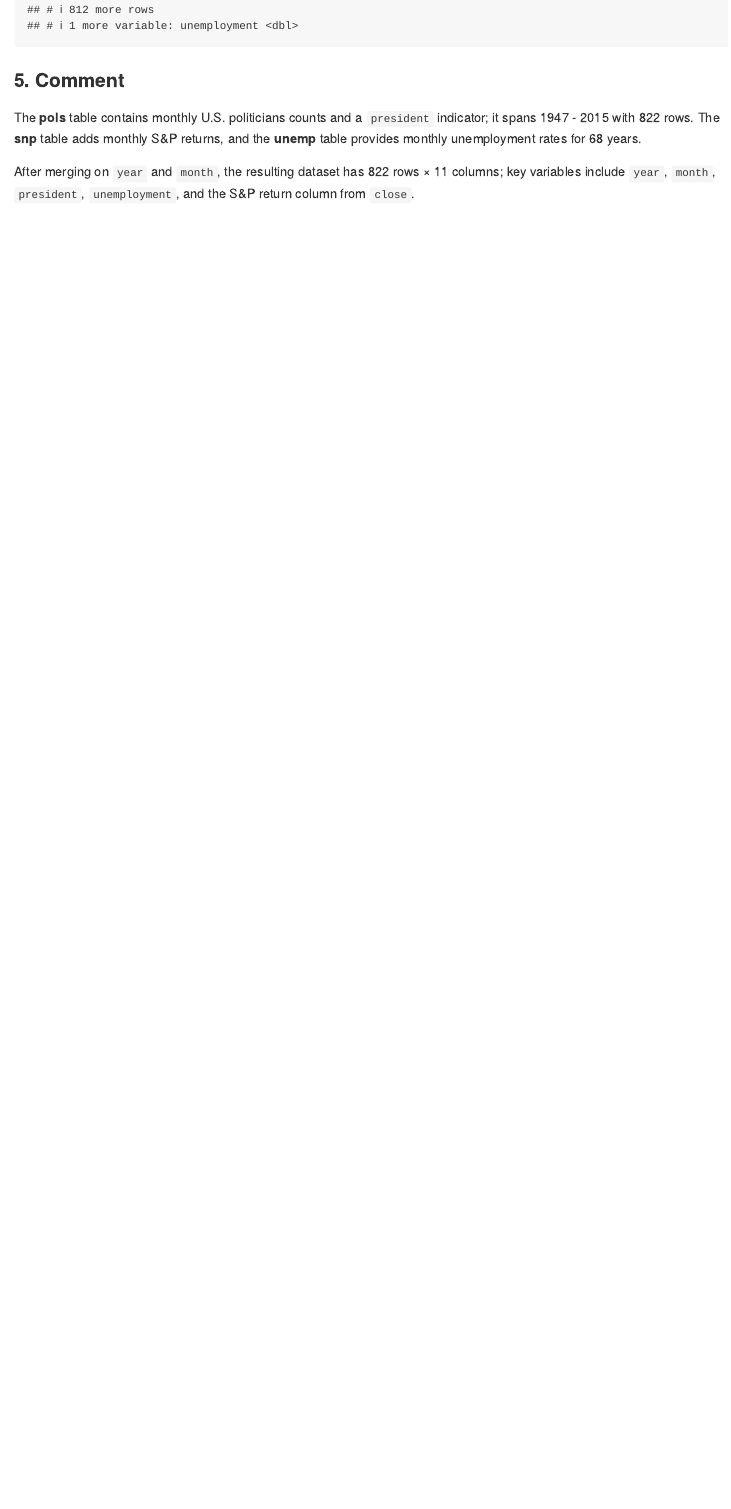
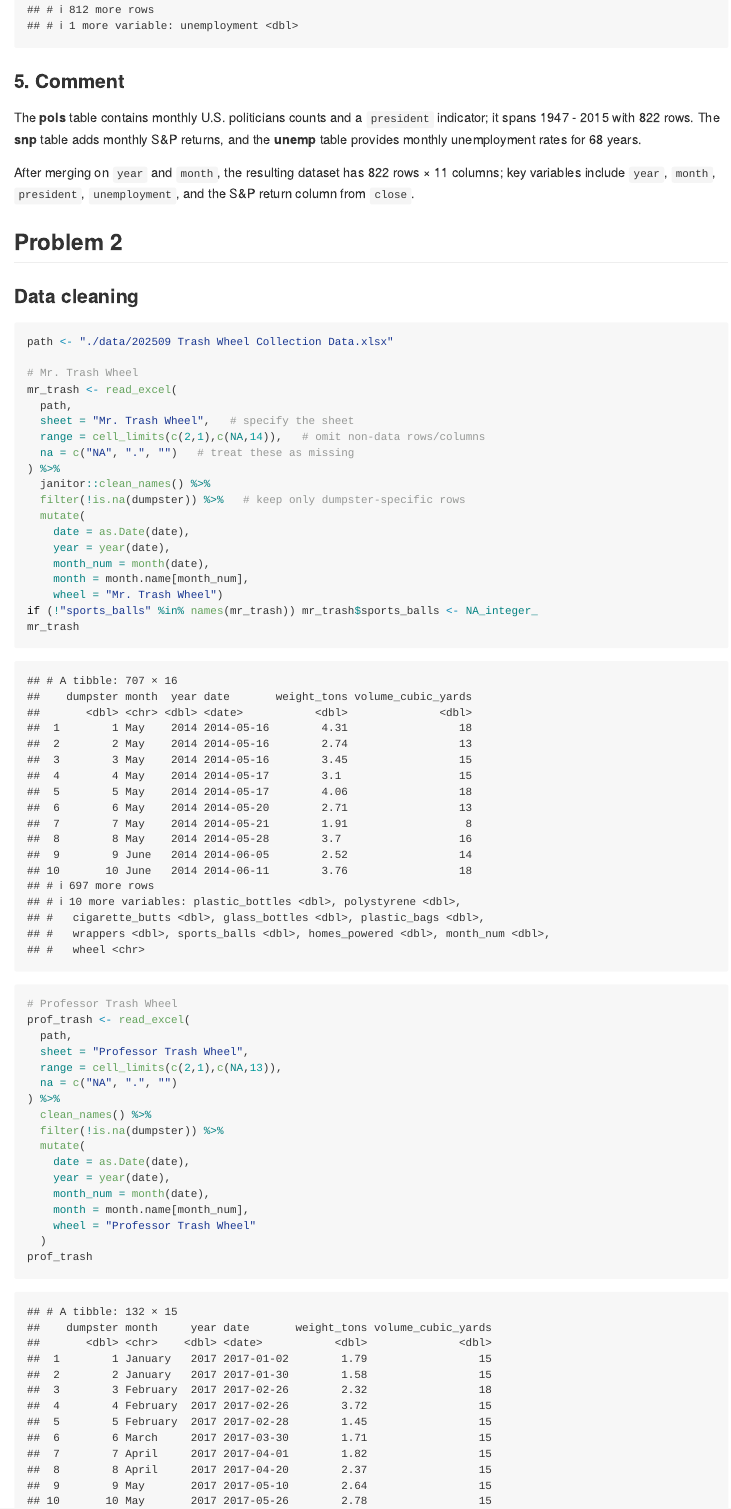
Before and after one commit to WenYe2683/p8105_hw2_yw4662, an R Markdown document (p8105_hw2_yw4662.Rmd): the page in a window 1100 px wide, from 4440 px down before the commit and from 4480 px down after it, so that both start at the same text. Rendered offline with R 4.5, knitr and Pandoc, with nearby package versions; column names are cleaned by a stand-in for the janitor package.

Commit message:
Problem 2

````diff
--- a/p8105_hw2_yw4662.Rmd
+++ b/p8105_hw2_yw4662.Rmd
@@ -113,3 +115,46 @@ merged
 The **pols** table contains monthly U.S. politicians counts and a `president` indicator; it spans `r min(pols$year)` - `r max(pols$year)` with `r nrow(pols)` rows. The **snp** table adds monthly S&P returns, and the **unemp** table provides monthly unemployment rates for `r length(unique(unemp$year))` years.
 
 After merging on `year` and `month`, the resulting dataset has `r nrow(merged)` rows × `r ncol(merged)` columns; key variables include `year`, `month`, `president`, `unemployment`, and the S&P return column from `close`.
+
+## Problem 2
+
+### Data cleaning
+
+```{r}
+path <- "./data/202509 Trash Wheel Collection Data.xlsx"
+
+# Mr. Trash Wheel
+mr_trash <- read_excel(
+  path,
+  sheet = "Mr. Trash Wheel",   # specify the sheet
+  range = cell_limits(c(2,1),c(NA,14)),   # omit non-data rows/columns
+  na = c("NA", ".", "")   # treat these as missing
+) %>%
+  janitor::clean_names() %>%
+  filter(!is.na(dumpster)) %>%   # keep only dumpster-specific rows
+  mutate(
+    date = as.Date(date),
+    year = year(date),
+    month_num = month(date),
+    month = month.name[month_num],
+    wheel = "Mr. Trash Wheel")
+if (!"sports_balls" %in% names(mr_trash)) mr_trash$sports_balls <- NA_integer_
+mr_trash
+
+# Professor Trash Wheel
+prof_trash <- read_excel(
+  path,
+  sheet = "Professor Trash Wheel",
+  range = cell_limits(c(2,1),c(NA,13)),
+  na = c("NA", ".", "")
+) %>%
+  clean_names() %>%
+  filter(!is.na(dumpster)) %>%
+  mutate(
+    date = as.Date(date),
+    year = year(date),
+    month_num = month(date),
+    month = month.name[month_num],
+    wheel = "Professor Trash Wheel"
+  )
+prof_trash
````
Also changed, not shown: data/202509 Trash Wheel Collection Data.xlsx (added), p8105_hw2_yw4662.md, p8105_hw2_yw4662.Rmd (38 more changed lines), 1 other file.
